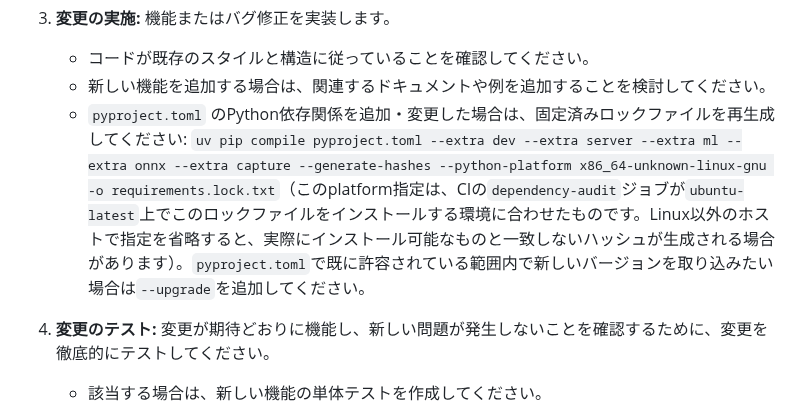
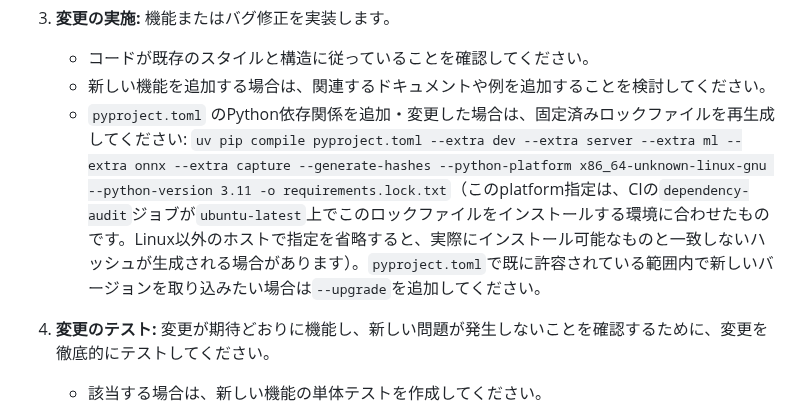
Before and after one commit to 1222-takeshi/server_for_esp32cam, a Markdown page: docs/ja/contributing.md, the part around the change. GitHub-like rendering.

```diff
--- a/docs/ja/contributing.md
+++ b/docs/ja/contributing.md
@@ -18,7 +18,7 @@ Pillow 13のセキュリティ修正版に合わせ、Python 3.10のサポート
     機能またはバグ修正を実装します。
     *   コードが既存のスタイルと構造に従っていることを確認してください。
     *   新しい機能を追加する場合は、関連するドキュメントや例を追加することを検討してください。
-    *   `pyproject.toml` のPython依存関係を追加・変更した場合は、固定済みロックファイルを再生成してください: `uv pip compile pyproject.toml --extra dev --extra server --extra ml --extra onnx --extra capture --generate-hashes --python-platform x86_64-unknown-linux-gnu -o requirements.lock.txt`（このplatform指定は、CIの`dependency-audit`ジョブが`ubuntu-latest`上でこのロックファイルをインストールする環境に合わせたものです。Linux以外のホストで指定を省略すると、実際にインストール可能なものと一致しないハッシュが生成される場合があります）。`pyproject.toml`で既に許容されている範囲内で新しいバージョンを取り込みたい場合は`--upgrade`を追加してください。
+    *   `pyproject.toml` のPython依存関係を追加・変更した場合は、固定済みロックファイルを再生成してください: `uv pip compile pyproject.toml --extra dev --extra server --extra ml --extra onnx --extra capture --generate-hashes --python-platform x86_64-unknown-linux-gnu --python-version 3.11 -o requirements.lock.txt`（このplatform指定は、CIの`dependency-audit`ジョブが`ubuntu-latest`上でこのロックファイルをインストールする環境に合わせたものです。Linux以外のホストで指定を省略すると、実際にインストール可能なものと一致しないハッシュが生成される場合があります）。`pyproject.toml`で既に許容されている範囲内で新しいバージョンを取り込みたい場合は`--upgrade`を追加してください。
 
 4.  **変更のテスト:**
     変更が期待どおりに機能し、新しい問題が発生しないことを確認するために、変更を徹底的にテストしてください。
```
Also changed, not shown: docs/contributing.md (+3 -3 lines).
